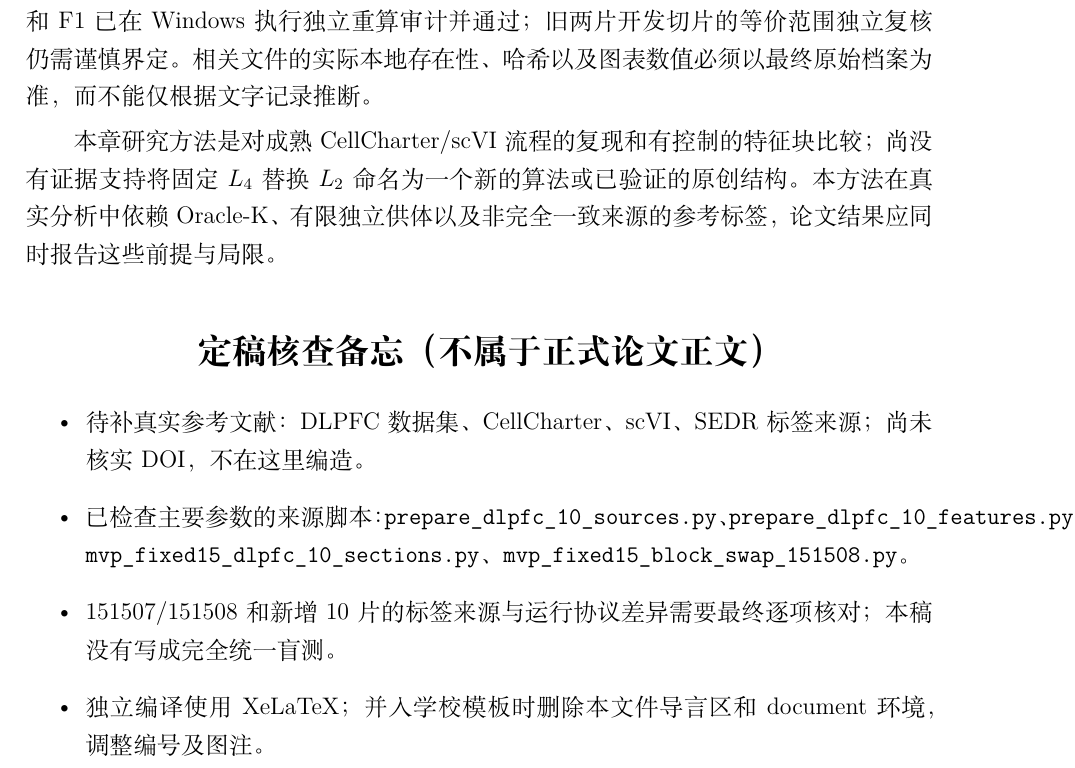
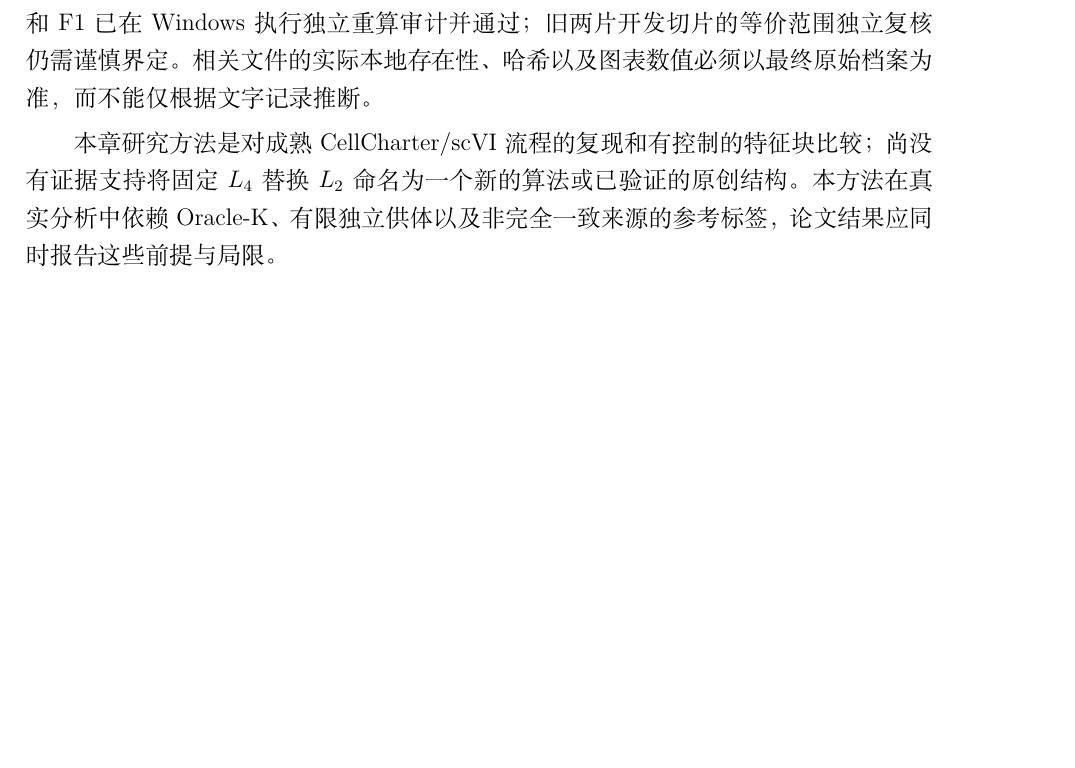
Before and after one commit to Hisery123/st-clustering-research, a LaTeX thesis (experiments/cellcharter_dlpfc/THESIS_METHODS_20261111.tex): part of page 5 of 5, cut so that both start at the same text, the shorter picture padded with empty space. Compiled offline with XeLaTeX.

Commit message:
tex: keep TikZ methodology figure with its section and remove reviewer notes from PDF

```diff
--- a/experiments/cellcharter_dlpfc/THESIS_METHODS_20261111.tex
+++ b/experiments/cellcharter_dlpfc/THESIS_METHODS_20261111.tex
@@ -9,6 +9,7 @@
 \usepackage[margin=2.5cm]{geometry}
 \usepackage{amsmath,amssymb,booktabs,tabularx}
 \usepackage{tikz}
+\usepackage{float}
 \usetikzlibrary{arrows.meta,positioning}
 \usepackage{hyperref}
 \hypersetup{hidelinks}
@@ -132,11 +133,4 @@
 
 本章研究方法是对成熟CellCharter/scVI流程的复现和有控制的特征块比较；尚没有证据支持将固定$L_4$替换$L_2$命名为一个新的算法或已验证的原创结构。本方法在真实分析中依赖Oracle-K、有限独立供体以及非完全一致来源的参考标签，论文结果应同时报告这些前提与局限。
 
-\section*{定稿核查备忘（不属于正式论文正文）}
-\begin{itemize}
-\item 待补真实参考文献：DLPFC数据集、CellCharter、scVI、SEDR标签来源；尚未核实DOI，不在这里编造。
-\item 已检查主要参数的来源脚本：\texttt{prepare\_dlpfc\_10\_sources.py}、\texttt{prepare\_dlpfc\_10\_features.py}、\texttt{mvp\_fixed15\_dlpfc\_10\_sections.py}、\texttt{mvp\_fixed15\_block\_swap\_151508.py}。
-\item 151507/151508和新增10片的标签来源与运行协议差异需要最终逐项核对；本稿没有写成完全统一盲测。
-\item 独立编译使用XeLaTeX；并入学校模板时删除本文件导言区和document环境，调整编号及图注。
-\end{itemize}
 \end{document}
```
Also changed, not shown: experiments/cellcharter_dlpfc/THESIS_METHODS_20261111.tex (2 more changed lines).
